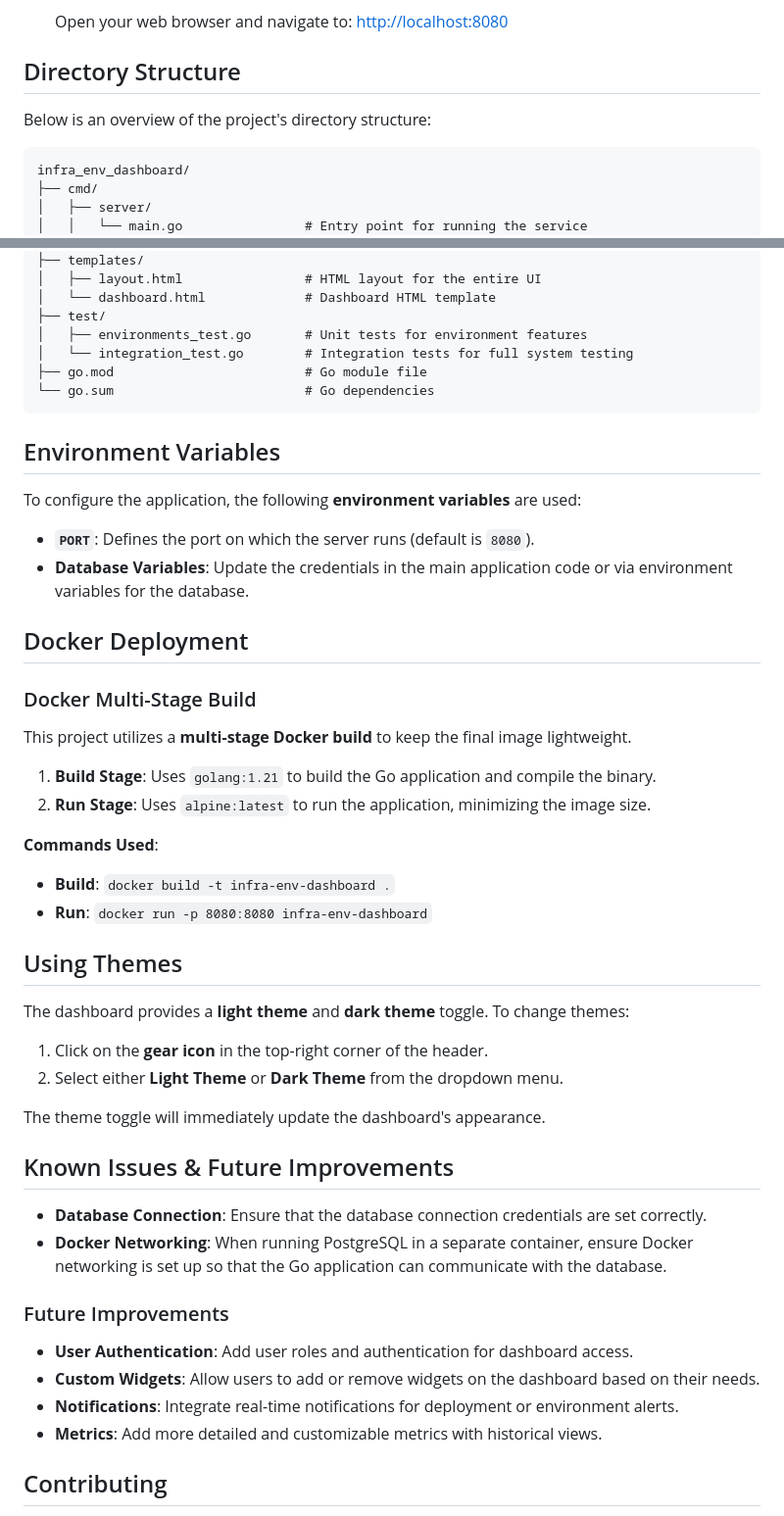
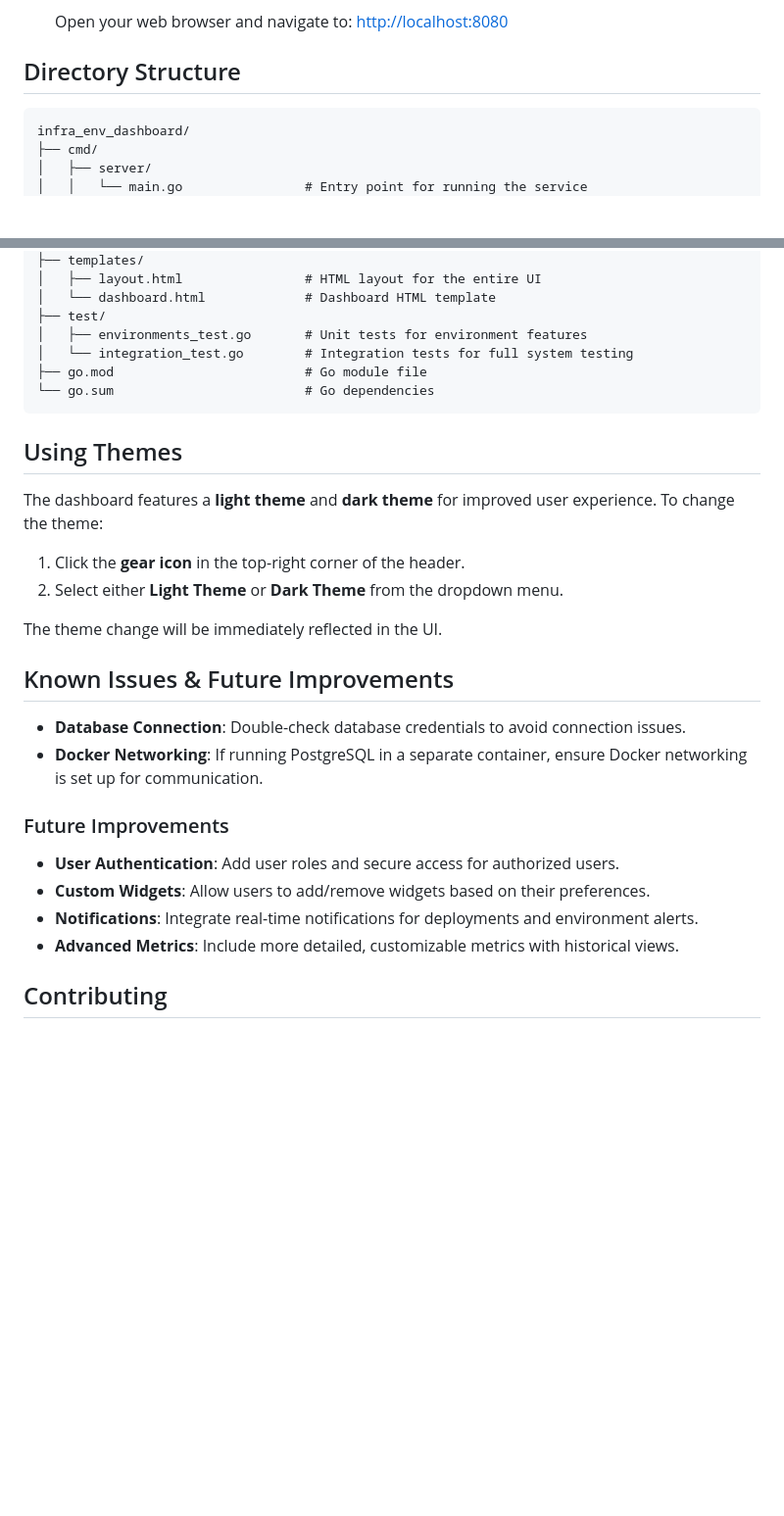
Before and after one commit to Sam123ben/IDP-Integrated-Developer-Platform, a Markdown page: README.md, 2 parts joined by grey strips. Shown: that part at 98% size. Rendered like a GitHub page; blank space fills up the shorter version.

````diff
--- a/README.md
+++ b/README.md
@@ -123,8 +122,6 @@ This project includes a **multistage Dockerfile** for easier building and deploy
    Open your web browser and navigate to: [http://localhost:8080](http://localhost:8080)
 
 ## Directory Structure
-
-Below is an overview of the project's directory structure:
 
 ```
 infra_env_dashboard/
@@ -169,47 +166,26 @@ infra_env_dashboard/
 └── go.sum                         # Go dependencies
 ```
 
-## Environment Variables
-
-To configure the application, the following **environment variables** are used:
-
-- **`PORT`**: Defines the port on which the server runs (default is `8080`).
-- **Database Variables**: Update the credentials in the main application code or via environment variables for the database.
-
-## Docker Deployment
-
-### Docker Multi-Stage Build
-
-This project utilizes a **multi-stage Docker build** to keep the final image lightweight.
-
-1. **Build Stage**: Uses `golang:1.21` to build the Go application and compile the binary.
-2. **Run Stage**: Uses `alpine:latest` to run the application, minimizing the image size.
-
-**Commands Used**:
-
-- **Build**: `docker build -t infra-env-dashboard .`
-- **Run**: `docker run -p 8080:8080 infra-env-dashboard`
-
 ## Using Themes
 
-The dashboard provides a **light theme** and **dark theme** toggle. To change themes:
+The dashboard features a **light theme** and **dark theme** for improved user experience. To change the theme:
 
-1. Click on the **gear icon** in the top-right corner of the header.
+1. Click the **gear icon** in the top-right corner of the header.
 2. Select either **Light Theme** or **Dark Theme** from the dropdown menu.
 
-The theme toggle will immediately update the dashboard's appearance.
+The theme change will be immediately reflected in the UI.
 
 ## Known Issues & Future Improvements
 
-- **Database Connection**: Ensure that the database connection credentials are set correctly.
-- **Docker Networking**: When running PostgreSQL in a separate container, ensure Docker networking is set up so that the Go application can communicate with the database.
+- **Database Connection**: Double-check database credentials to avoid connection issues.
+- **Docker Networking**: If running PostgreSQL in a separate container, ensure Docker networking is set up for communication.
 
 ### Future Improvements
 
-- **User Authentication**: Add user roles and authentication for dashboard access.
-- **Custom Widgets**: Allow users to add or remove widgets on the dashboard based on their needs.
-- **Notifications**: Integrate real-time notifications for deployment or environment alerts.
-- **Metrics**: Add more detailed and customizable metrics with historical views.
+- **User Authentication**: Add user roles and secure access for authorized users.
+- **Custom Widgets**: Allow users to add/remove widgets based on their preferences.
+- **Notifications**: Integrate real-time notifications for deployments and environment alerts.
+- **Advanced Metrics**: Include more detailed, customizable metrics with historical views.
 
 ## Contributing
 
````
Also changed, not shown: other parts of README.md (+24 -25 lines).
